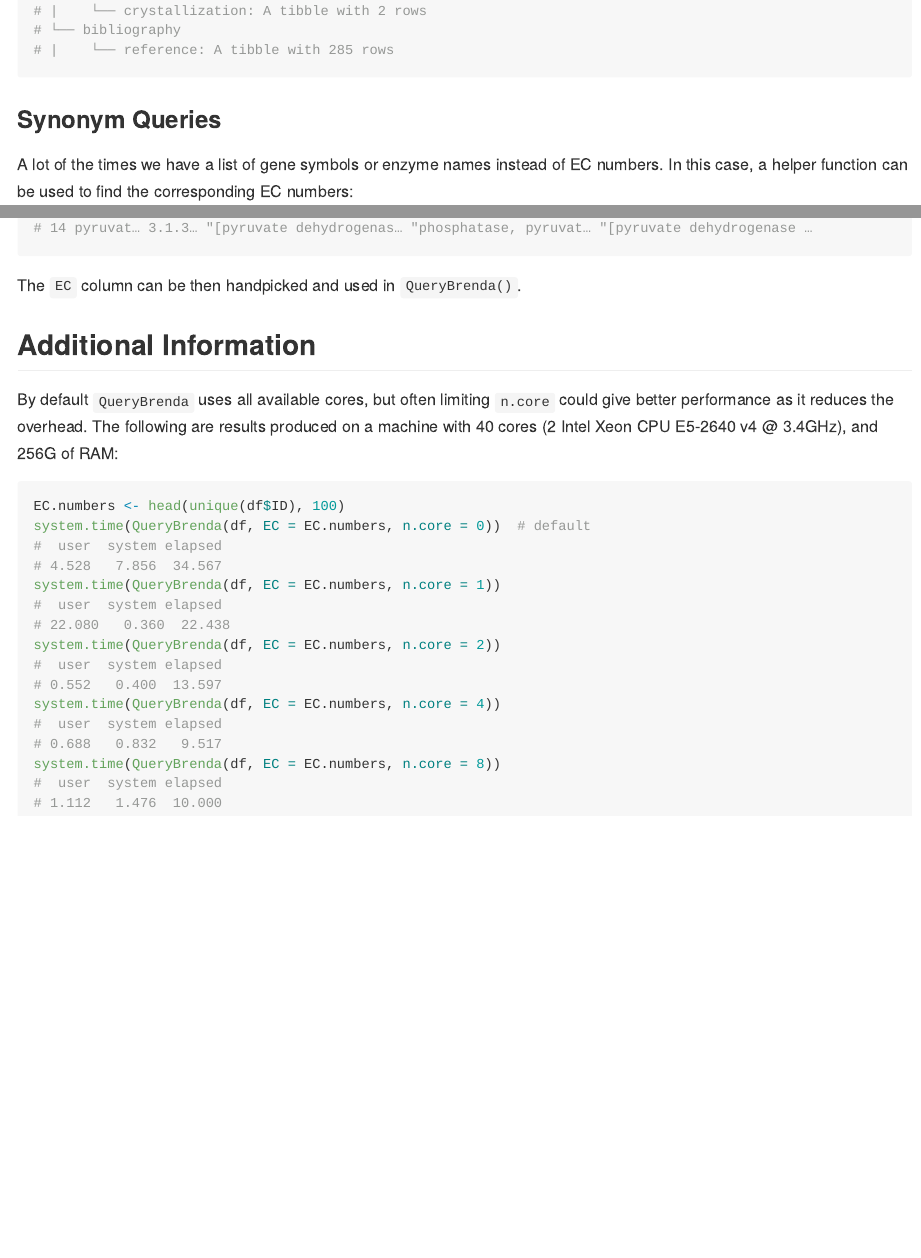
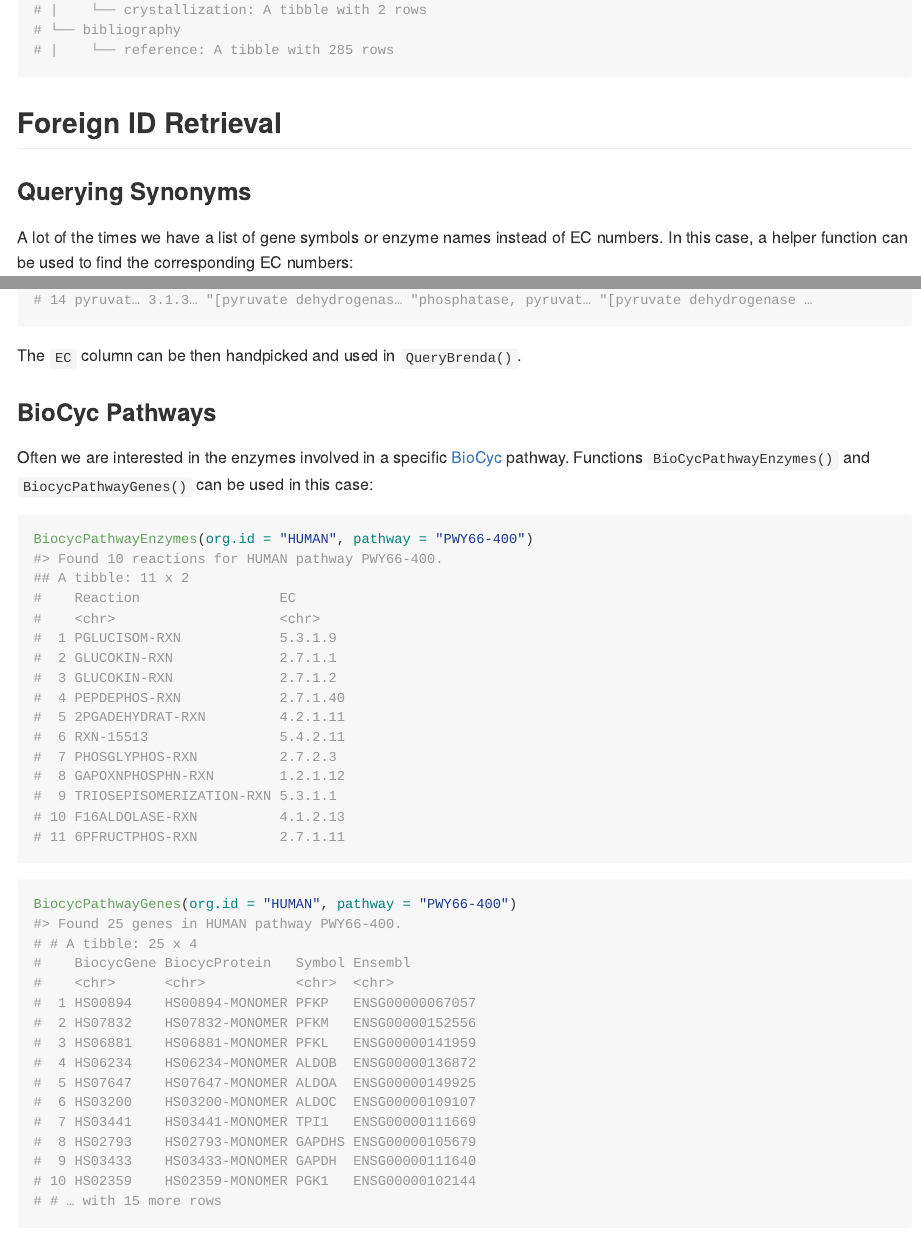
Before and after one commit to y1zhou/brendaDb, an R Markdown document (README.Rmd): the page in a window 1100 px wide, from 4210 px down before the commit and from 4230 px down after it, so that both start at the same text, and a second part further down, joined at a grey line. Rendered offline with R 4.5, knitr and Pandoc, with nearby package versions; badge pictures from the web are left out.

Commit message:
docs(readme): Add BioCyc pathway queries.

````diff
--- a/README.Rmd
+++ b/README.Rmd
@@ -212,7 +213,8 @@ res$`1.1.1.1`
 # |    └── reference: A tibble with 285 rows
 ```
 
-### Synonym Queries
+## Foreign ID Retrieval
+### Querying Synonyms
 A lot of the times we have a list of gene symbols or enzyme names instead of EC numbers. In this case, a helper function can be used to find the corresponding EC numbers:
 
 ```{r, eval=FALSE}
@@ -238,6 +240,47 @@ ID2Enzyme(brenda = df, ids = c("ADH4", "CD38", "pyruvate dehydrogenase"))
 
 The `EC` column can be then handpicked and used in `QueryBrenda()`.
 
+### BioCyc Pathways
+Often we are interested in the enzymes involved in a specific [BioCyc](https://biocyc.org) pathway. Functions `BioCycPathwayEnzymes()` and `BiocycPathwayGenes()` can be used in this case:
+
+```{r, eval=FALSE}
+BiocycPathwayEnzymes(org.id = "HUMAN", pathway = "PWY66-400")
+#> Found 10 reactions for HUMAN pathway PWY66-400.
+## A tibble: 11 x 2
+#    Reaction                 EC
+#    <chr>                    <chr>
+#  1 PGLUCISOM-RXN            5.3.1.9
+#  2 GLUCOKIN-RXN             2.7.1.1
+#  3 GLUCOKIN-RXN             2.7.1.2
+#  4 PEPDEPHOS-RXN            2.7.1.40
+#  5 2PGADEHYDRAT-RXN         4.2.1.11
+#  6 RXN-15513                5.4.2.11
+#  7 PHOSGLYPHOS-RXN          2.7.2.3
+#  8 GAPOXNPHOSPHN-RXN        1.2.1.12
+#  9 TRIOSEPISOMERIZATION-RXN 5.3.1.1
+# 10 F16ALDOLASE-RXN          4.1.2.13
+# 11 6PFRUCTPHOS-RXN          2.7.1.11
+```
+
+```{r, eval=FALSE}
+BiocycPathwayGenes(org.id = "HUMAN", pathway = "PWY66-400")
+#> Found 25 genes in HUMAN pathway PWY66-400.
+# # A tibble: 25 x 4
+#    BiocycGene BiocycProtein   Symbol Ensembl
+#    <chr>      <chr>           <chr>  <chr>
+#  1 HS00894    HS00894-MONOMER PFKP   ENSG00000067057
+#  2 HS07832    HS07832-MONOMER PFKM   ENSG00000152556
+#  3 HS06881    HS06881-MONOMER PFKL   ENSG00000141959
+#  4 HS06234    HS06234-MONOMER ALDOB  ENSG00000136872
+#  5 HS07647    HS07647-MONOMER ALDOA  ENSG00000149925
+#  6 HS03200    HS03200-MONOMER ALDOC  ENSG00000109107
+#  7 HS03441    HS03441-MONOMER TPI1   ENSG00000111669
+#  8 HS02793    HS02793-MONOMER GAPDHS ENSG00000105679
+#  9 HS03433    HS03433-MONOMER GAPDH  ENSG00000111640
+# 10 HS02359    HS02359-MONOMER PGK1   ENSG00000102144
+# # … with 15 more rows
+```
+
 ## Additional Information
 By default `QueryBrenda` uses all available cores, but often limiting `n.core` could give better performance as it reduces the overhead. The following are results produced on a machine with 40 cores (2 Intel Xeon CPU E5-2640 v4 @ 3.4GHz), and 256G of RAM:
 ```{r, eval=FALSE}
````
Also changed, not shown: README.md, README.Rmd (3 more changed lines), 1 other file.
